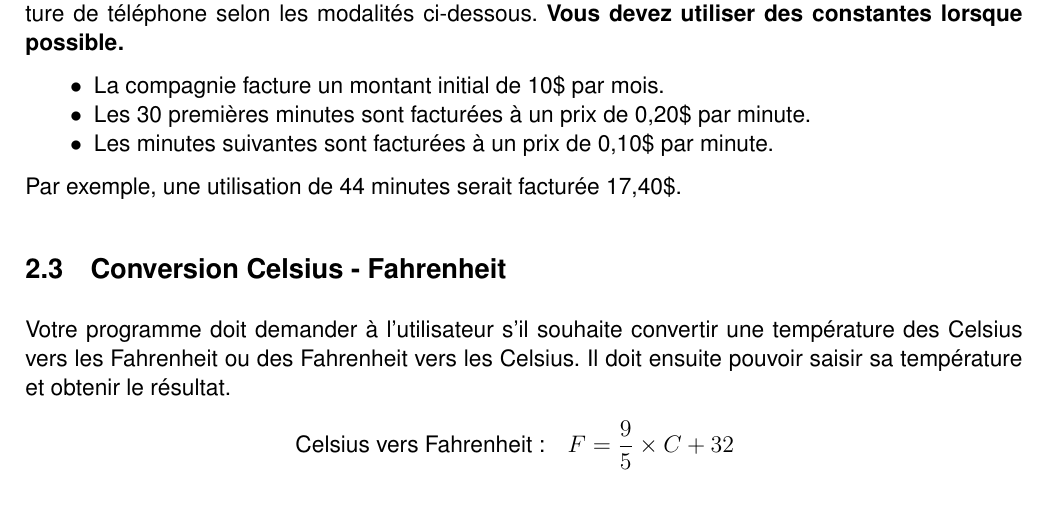
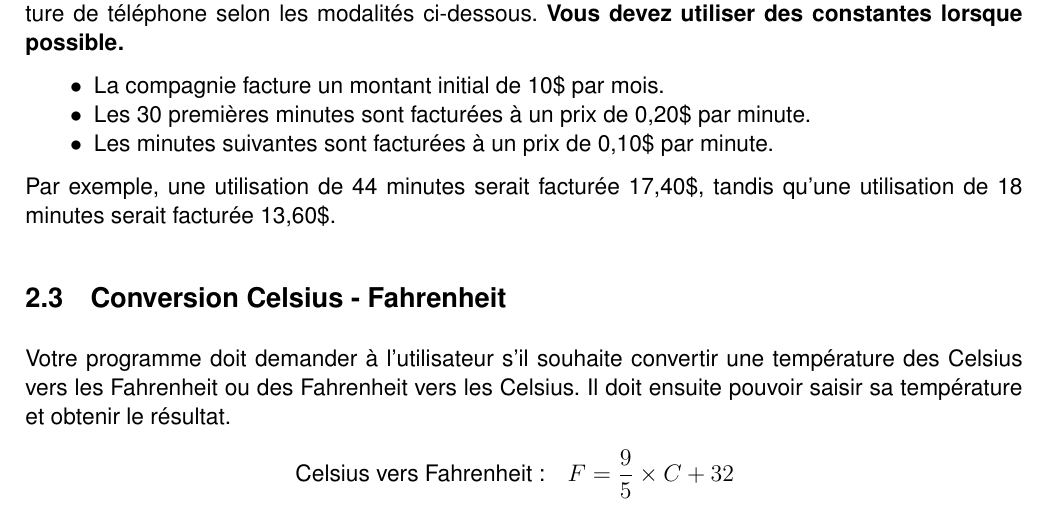
Before and after one commit to Ultime5528/ultime5528.github.io, a LaTeX document (content/Exercices/Java-Exercices.tex): part of page 5 of 5, cut so that both start at the same text. The pictures show the PDF file content/Exercices/Java-Exercices.pdf that the author committed with the source.

Commit message:
Complémet exercices

```diff
--- a/content/Exercices/Java-Exercices.tex
+++ b/content/Exercices/Java-Exercices.tex
@@ -317,7 +317,7 @@ Séance du 15 mai 2017. Références du manuel : p. 39 à 43
 	\item[$\bullet$] Les minutes suivantes sont facturées à un prix de 0,10\$ par minute.
 \end{itemize}
 
-Par exemple, une utilisation de 44 minutes serait facturée 17,40\$.
+Par exemple, une utilisation de 44 minutes serait facturée 17,40\$, tandis qu'une utilisation de 18 minutes serait facturée 13,60\$.
 
 %
 %
```
Also changed, not shown: content/Exercices/Java-Exercices.pdf.
